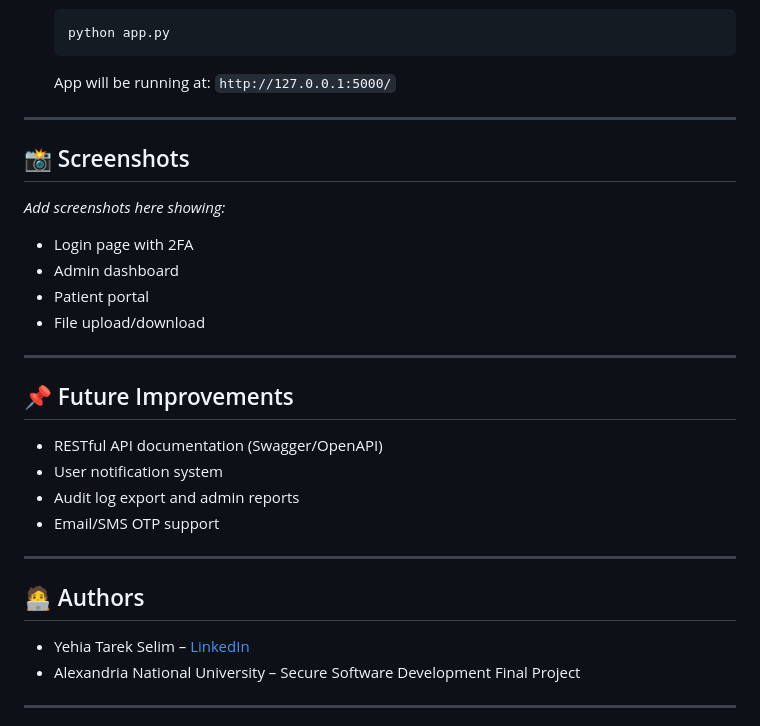
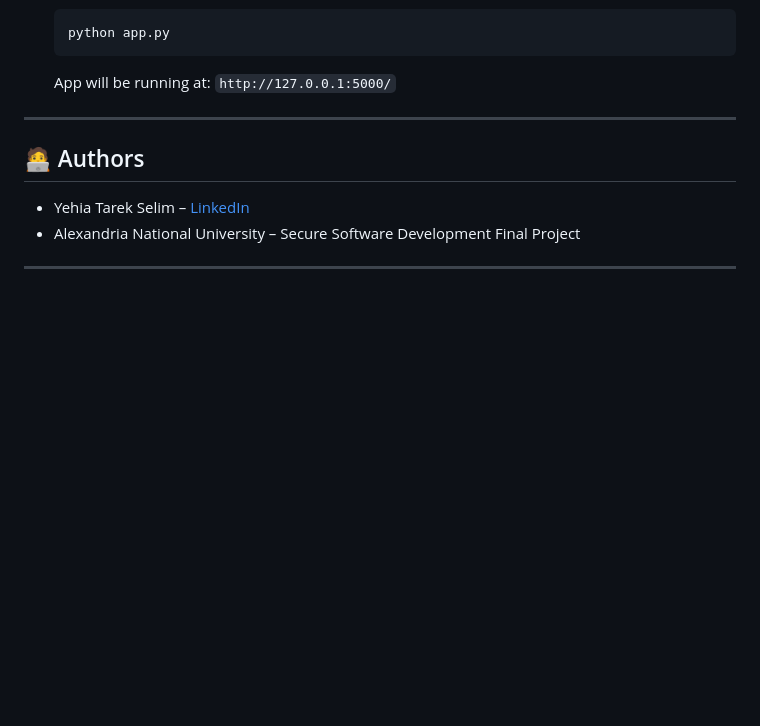
Before and after one commit to Cyberwire666/INFO_FINAL, a Markdown page: README.md, the part around one of its changes. Drawn GitHub-style; blank space fills up the shorter version.

```diff
--- a/README.md
+++ b/README.md
@@ -106,25 +106,6 @@ securehealth/
 
 ---
 
-## 📸 Screenshots
-
-*Add screenshots here showing:*
-
-* Login page with 2FA
-* Admin dashboard
-* Patient portal
-* File upload/download
-
----
-
-## 📌 Future Improvements
-
-* RESTful API documentation (Swagger/OpenAPI)
-* User notification system
-* Audit log export and admin reports
-* Email/SMS OTP support
-
----
 
 ## 🧑‍💻 Authors
 
```
Also changed, not shown: other parts of README.md (+1 -1 lines).
